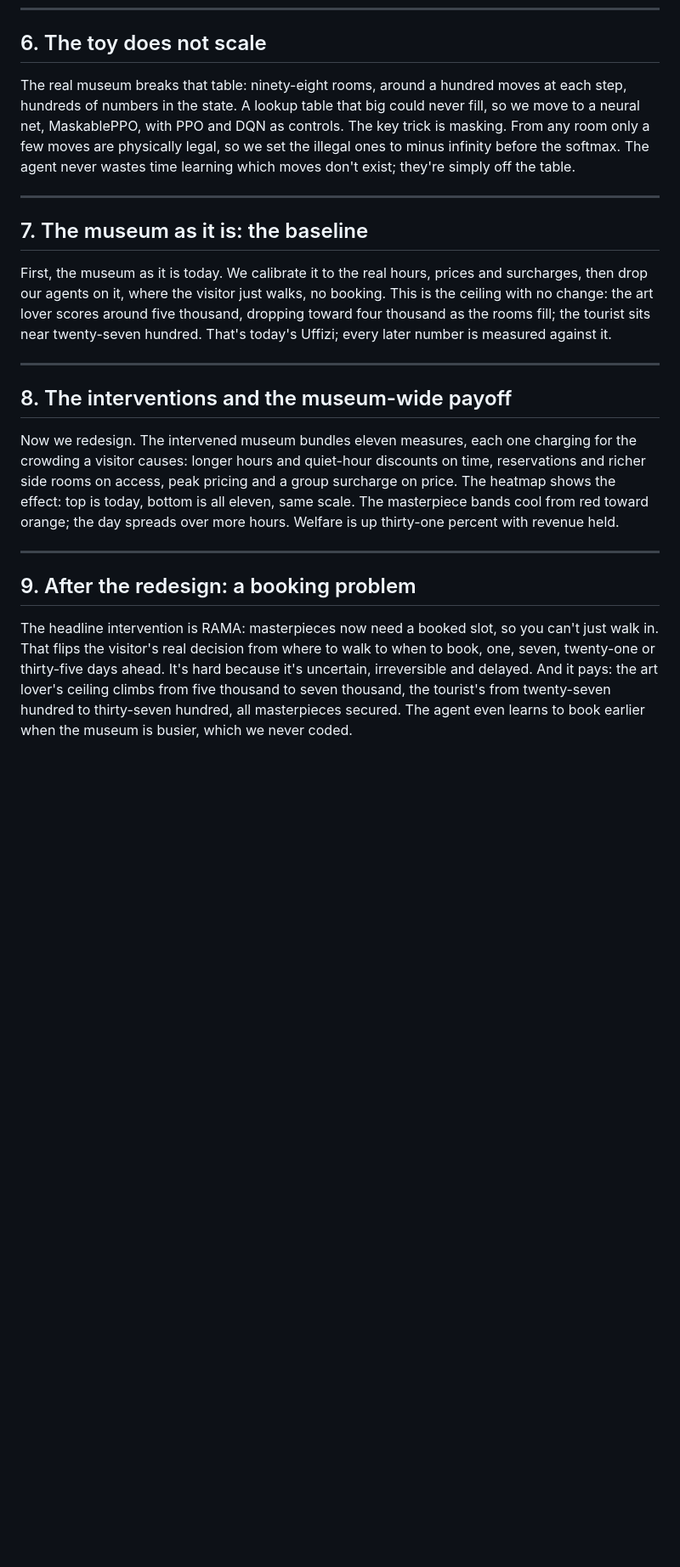
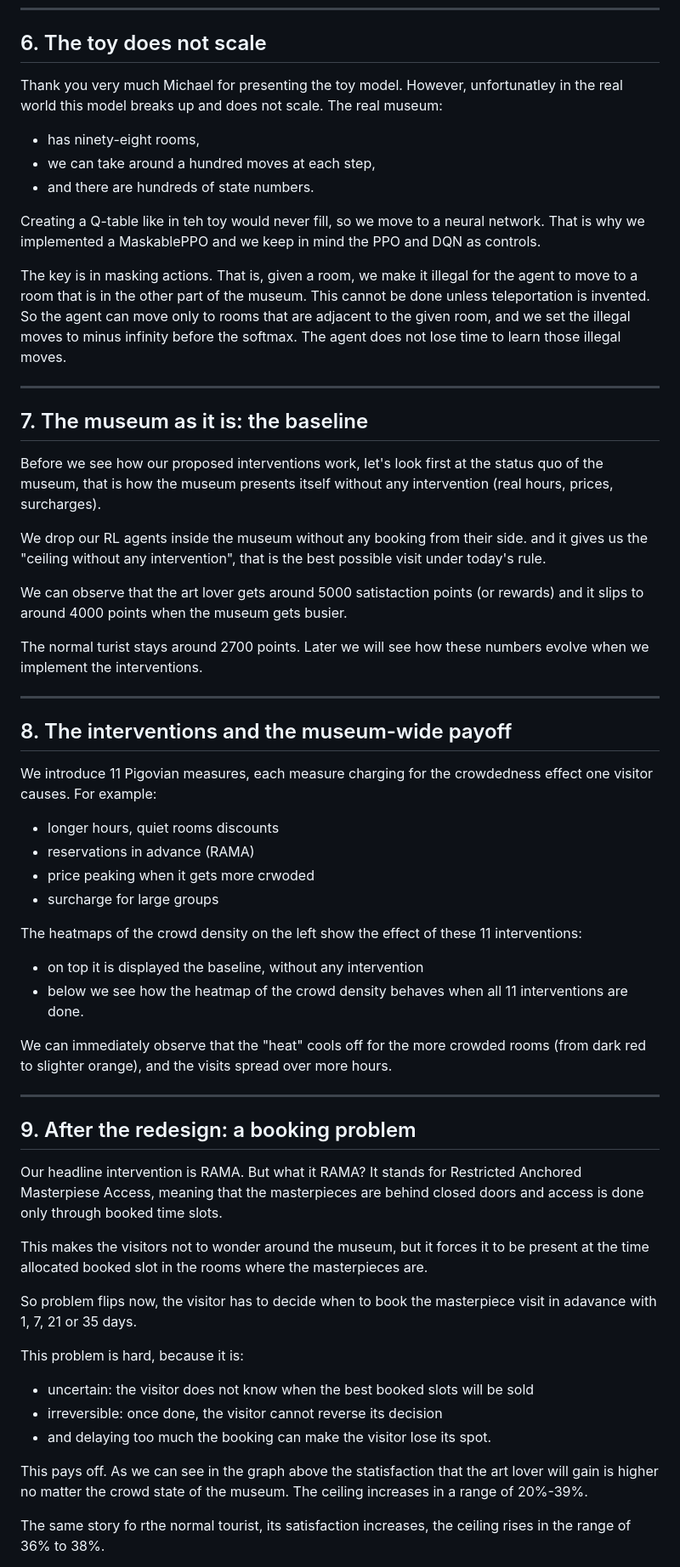
Before and after one commit to Michaeldg94/Uffizi, a Markdown page: uffizi_rl/uffizi_script.md, the part around one of its changes. Shown at 85% size. Rendered like a GitHub page; blank space fills up the shorter version.

Commit message:
Update Uffizi presentation script slides 6-11

```diff
--- a/uffizi_rl/uffizi_script.md
+++ b/uffizi_rl/uffizi_script.md
@@ -63,41 +63,64 @@ exactly like the theory predicts.
 
 ## 6. The toy does not scale
 
-The real museum breaks that table: ninety-eight rooms, around a hundred moves at each step,
-hundreds of numbers in the state. A lookup table that big could never fill, so we move to a
-neural net, MaskablePPO, with PPO and DQN as controls. The key trick is masking. From any room
-only a few moves are physically legal, so we set the illegal ones to minus infinity before the
-softmax. The agent never wastes time learning which moves don't exist; they're simply off the
-table.
+Thank you very much Michael for presenting the toy model.
+However, unfortunatley in the real world this model breaks up and does not scale. The real museum:
++ has ninety-eight rooms,
++ we can take around a hundred moves at each step,
++ and there are hundreds of state numbers.
+
+Creating a Q-table like in teh toy would never fill, so we move to a neural network. That is why we implemented a MaskablePPO and we keep in mind the PPO and DQN as controls.
+
+The key is in masking actions. That is, given a room, we make it illegal for the agent to move to a room that is in the other part of the museum. This cannot be done unless teleportation is invented.
+So the agent can move only to rooms that are adjacent to the given room, and we set the illegal moves to minus infinity before the softmax.
+The agent does not lose time to learn those illegal moves.
 
 ---
 
 ## 7. The museum as it is: the baseline
 
-First, the museum as it is today. We calibrate it to the real hours, prices and surcharges,
-then drop our agents on it, where the visitor just walks, no booking. This is the ceiling with
-no change: the art lover scores around five thousand, dropping toward four thousand as the
-rooms fill; the tourist sits near twenty-seven hundred. That's today's Uffizi; every later
-number is measured against it.
+Before we see how our proposed interventions work, let's look first at the status quo of the museum, that is how the museum presents itself without any intervention (real hours, prices, surcharges).
+
+We drop our RL agents inside the museum without any booking from their side. and it gives us the "ceiling without any intervention", that is the best possible visit under today's rule.
+
+We can observe that the art lover gets around 5000 satistaction points (or rewards) and it slips to around 4000 points when the museum gets busier.
+
+The normal turist stays around 2700 points.
+Later we will see how these numbers evolve when we implement the interventions.
+
 
 ---
 
 ## 8. The interventions and the museum-wide payoff
 
-Now we redesign. The intervened museum bundles eleven measures, each one charging for the
-crowding a visitor causes: longer hours and quiet-hour discounts on time, reservations and
-richer side rooms on access, peak pricing and a group surcharge on price. The heatmap shows
-the effect: top is today, bottom is all eleven, same scale. The masterpiece bands cool from
-red toward orange; the day spreads over more hours. Welfare is up thirty-one percent with
-revenue held.
+We introduce 11 Pigovian measures, each measure charging for the crowdedness effect one visitor causes. For example:
++ longer hours, quiet rooms discounts
++ reservations in advance (RAMA)
++ price peaking when it gets more crwoded
++ surcharge for large groups
+
+The heatmaps of the crowd density on the left show the effect of these 11 interventions:
++ on top it is displayed the baseline, without any intervention
++ below we see how the heatmap of the crowd density behaves when all 11 interventions are done.
+
+We can immediately observe that the "heat" cools off for the more crowded rooms (from dark red to slighter orange), and the visits spread over more hours.
 
 ---
 
 ## 9. After the redesign: a booking problem
 
-The headline intervention is RAMA: masterpieces now need a booked slot, so you can't just walk
-in. That flips the visitor's real decision from where to walk to when to book, one, seven,
-twenty-one or thirty-five days ahead. It's hard because it's uncertain, irreversible and
-delayed. And it pays: the art lover's ceiling climbs from five thousand to seven thousand, the
-tourist's from twenty-seven hundred to thirty-seven hundred, all masterpieces secured. The
-agent even learns to book earlier when the museum is busier, which we never coded.
+Our headline intervention is RAMA. But what it RAMA?  It stands for Restricted Anchored Masterpiese Access, meaning that the masterpieces are behind closed doors and access is done only through booked time slots.
+
+This makes the visitors not to wonder around the museum, but it forces it to be present at the time allocated booked slot in the rooms where the masterpieces are.
+
+So problem flips now, the visitor has to decide when to book the masterpiece visit in adavance with 1, 7, 21 or 35 days.
+
+This problem is hard, because it is:
++ uncertain: the visitor does not know when the best booked slots will be sold
++ irreversible: once done, the visitor cannot reverse its decision
++ and delaying too much the booking can make the visitor lose its spot.
+
+This pays off. As we can see in the graph above the statisfaction that the art lover will gain is higher no matter the crowd state of the museum. The ceiling increases in a range of 20%-39%.
+
+The same story fo rthe normal tourist, its satisfaction increases, the ceiling rises in the range of 36% to 38%.
+
```
Also changed, not shown: other parts of uffizi_rl/uffizi_script.md (+21 -11 lines).
